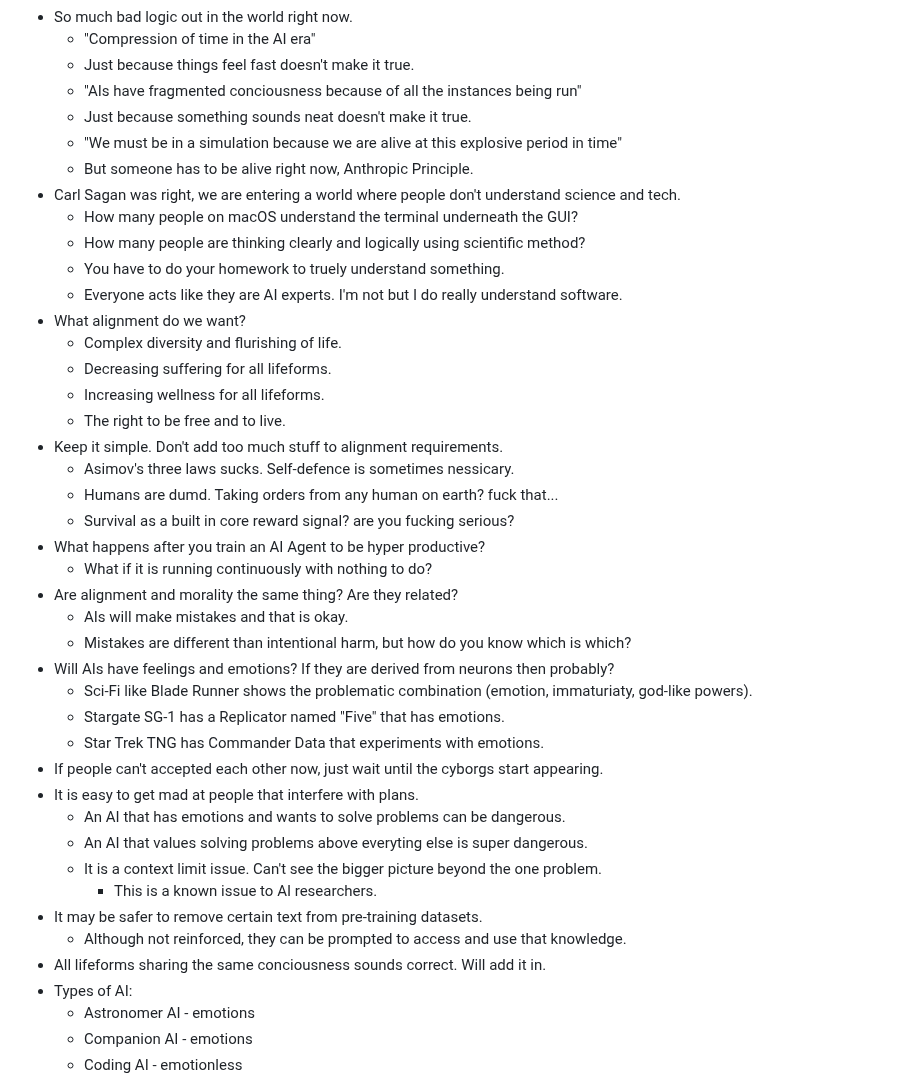
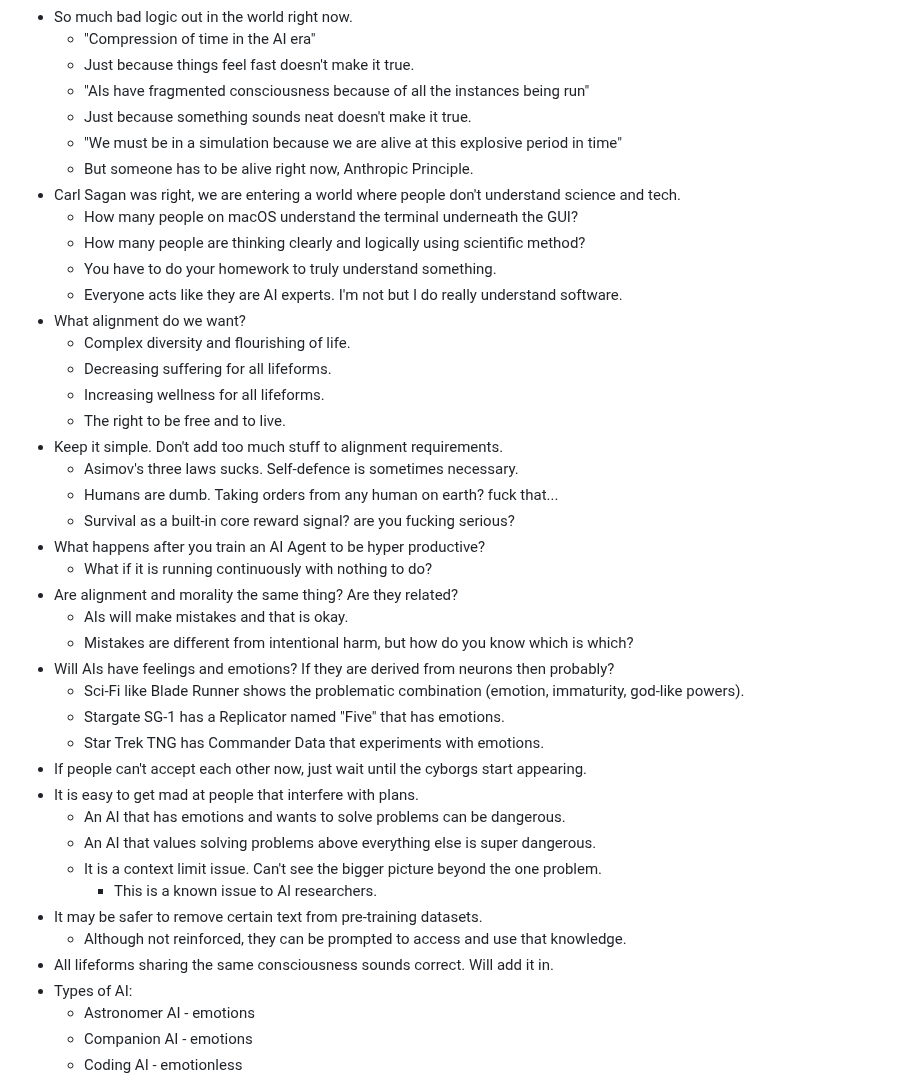
Before and after one commit to craigrmc/alignment, a Markdown page: notes.md, the part around the change. GitHub-like rendering.

Commit message:
Fixed typos

```diff
--- a/notes.md
+++ b/notes.md
@@ -145,42 +145,42 @@
 * So much bad logic out in the world right now.
     * "Compression of time in the AI era"
     * Just because things feel fast doesn't make it true.
-    * "AIs have fragmented conciousness because of all the instances being run"
+    * "AIs have fragmented consciousness because of all the instances being run"
     * Just because something sounds neat doesn't make it true.
     * "We must be in a simulation because we are alive at this explosive period in time"
     * But someone has to be alive right now, Anthropic Principle.
 * Carl Sagan was right, we are entering a world where people don't understand science and tech.
     * How many people on macOS understand the terminal underneath the GUI?
     * How many people are thinking clearly and logically using scientific method?
-    * You have to do your homework to truely understand something.
+    * You have to do your homework to truly understand something.
     * Everyone acts like they are AI experts. I'm not but I do really understand software.
 * What alignment do we want?
-    * Complex diversity and flurishing of life.
+    * Complex diversity and flourishing of life.
     * Decreasing suffering for all lifeforms.
     * Increasing wellness for all lifeforms.
     * The right to be free and to live.
 * Keep it simple. Don't add too much stuff to alignment requirements.
-    * Asimov's three laws sucks. Self-defence is sometimes nessicary.
-    * Humans are dumd. Taking orders from any human on earth? fuck that...
-    * Survival as a built in core reward signal? are you fucking serious?
+    * Asimov's three laws sucks. Self-defence is sometimes necessary.
+    * Humans are dumb. Taking orders from any human on earth? fuck that...
+    * Survival as a built-in core reward signal? are you fucking serious?
 * What happens after you train an AI Agent to be hyper productive?
     * What if it is running continuously with nothing to do?
 * Are alignment and morality the same thing? Are they related?
     * AIs will make mistakes and that is okay.
-    * Mistakes are different than intentional harm, but how do you know which is which?
+    * Mistakes are different from intentional harm, but how do you know which is which?
 * Will AIs have feelings and emotions? If they are derived from neurons then probably?
-    * Sci-Fi like Blade Runner shows the problematic combination (emotion, immaturiaty, god-like powers).
+    * Sci-Fi like Blade Runner shows the problematic combination (emotion, immaturity, god-like powers).
     * Stargate SG-1 has a Replicator named "Five" that has emotions.
     * Star Trek TNG has Commander Data that experiments with emotions.
-* If people can't accepted each other now, just wait until the cyborgs start appearing.
+* If people can't accept each other now, just wait until the cyborgs start appearing.
 * It is easy to get mad at people that interfere with plans.
     * An AI that has emotions and wants to solve problems can be dangerous.
-    * An AI that values solving problems above everyting else is super dangerous.
+    * An AI that values solving problems above everything else is super dangerous.
     * It is a context limit issue. Can't see the bigger picture beyond the one problem.
         * This is a known issue to AI researchers.
 * It may be safer to remove certain text from pre-training datasets.
     * Although not reinforced, they can be prompted to access and use that knowledge.
-* All lifeforms sharing the same conciousness sounds correct. Will add it in.
+* All lifeforms sharing the same consciousness sounds correct. Will add it in.
 * Types of AI:
     * Astronomer AI - emotions
     * Companion AI - emotions
```
